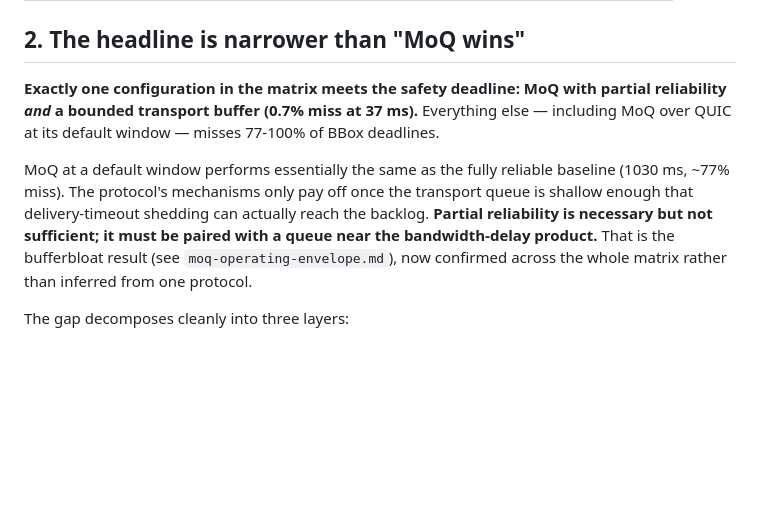
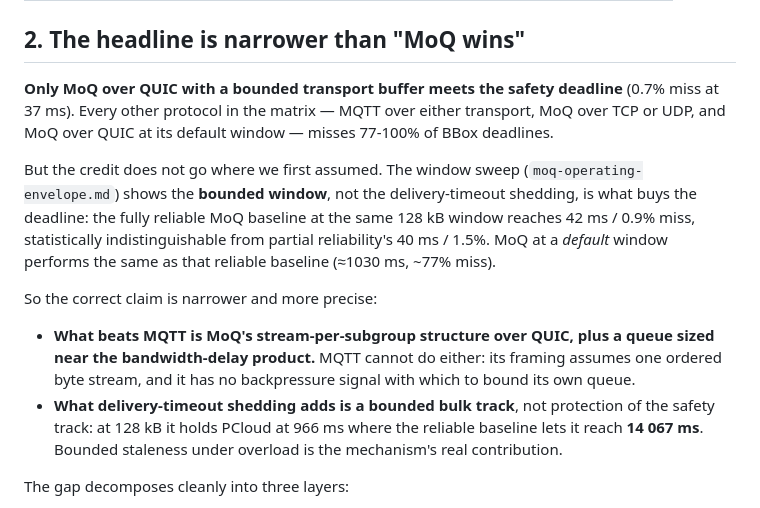
Before and after one commit to JinghengHuang/MOQ-Veins-Simulation-thesis-project, a Markdown page: findings/mqtt-vs-moq.md, the part around the change. Rendered like a GitHub page; blank space fills up the shorter version.

```diff
--- a/findings/mqtt-vs-moq.md
+++ b/findings/mqtt-vs-moq.md
@@ -45,16 +45,24 @@ published before they existed. **~62% is full delivery, not 100%.**
 
 ## 2. The headline is narrower than "MoQ wins"
 
-**Exactly one configuration in the matrix meets the safety deadline: MoQ with partial reliability
-*and* a bounded transport buffer (0.7% miss at 37 ms).** Everything else — including MoQ over QUIC
-at its default window — misses 77-100% of BBox deadlines.
+**Only MoQ over QUIC with a bounded transport buffer meets the safety deadline** (0.7% miss at
+37 ms). Every other protocol in the matrix — MQTT over either transport, MoQ over TCP or UDP, and
+MoQ over QUIC at its default window — misses 77-100% of BBox deadlines.
 
-MoQ at a default window performs essentially the same as the fully reliable baseline (1030 ms,
-~77% miss). The protocol's mechanisms only pay off once the transport queue is shallow enough
-that delivery-timeout shedding can actually reach the backlog. **Partial reliability is necessary
-but not sufficient; it must be paired with a queue near the bandwidth-delay product.** That is
-the bufferbloat result (see `moq-operating-envelope.md`), now confirmed across the whole matrix
-rather than inferred from one protocol.
+But the credit does not go where we first assumed. The window sweep
+(`moq-operating-envelope.md`) shows the **bounded window**, not the delivery-timeout shedding, is
+what buys the deadline: the fully reliable MoQ baseline at the same 128 kB window reaches 42 ms /
+0.9% miss, statistically indistinguishable from partial reliability's 40 ms / 1.5%. MoQ at a
+*default* window performs the same as that reliable baseline (≈1030 ms, ~77% miss).
+
+So the correct claim is narrower and more precise:
+
+- **What beats MQTT is MoQ's stream-per-subgroup structure over QUIC, plus a queue sized near the
+  bandwidth-delay product.** MQTT cannot do either: its framing assumes one ordered byte stream,
+  and it has no backpressure signal with which to bound its own queue.
+- **What delivery-timeout shedding adds is a bounded bulk track**, not protection of the
+  safety track: at 128 kB it holds PCloud at 966 ms where the reliable baseline lets it reach
+  **14 067 ms**. Bounded staleness under overload is the mechanism's real contribution.
 
 The gap decomposes cleanly into three layers:
 
```
Also changed, not shown: findings/moq-operating-envelope.md (+85 -78 lines).
